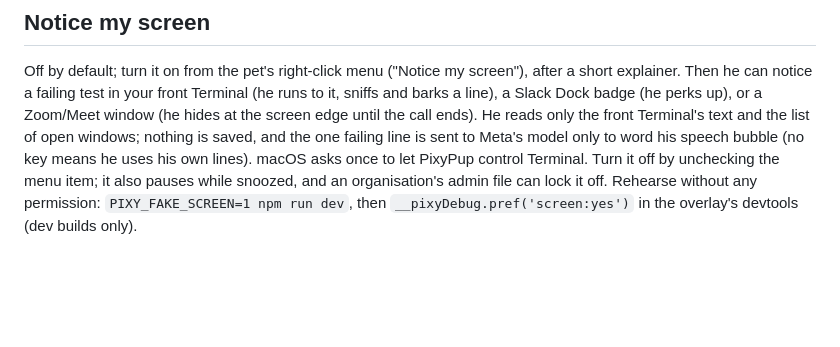
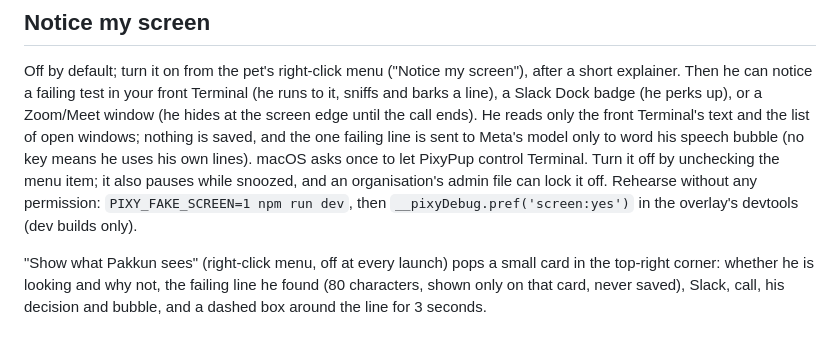
Before and after one commit to BbekShr/pixypup, a Markdown page: README.md, the part around the change. Rendered like a GitHub page; blank space fills up the shorter version.

```diff
--- a/README.md
+++ b/README.md
@@ -35,3 +35,5 @@ Right-click the pet (or use the menu bar icon) to Snooze it (1 hour, or until 8:
 
 ## Notice my screen
 Off by default; turn it on from the pet's right-click menu ("Notice my screen"), after a short explainer. Then he can notice a failing test in your front Terminal (he runs to it, sniffs and barks a line), a Slack Dock badge (he perks up), or a Zoom/Meet window (he hides at the screen edge until the call ends). He reads only the front Terminal's text and the list of open windows; nothing is saved, and the one failing line is sent to Meta's model only to word his speech bubble (no key means he uses his own lines). macOS asks once to let PixyPup control Terminal. Turn it off by unchecking the menu item; it also pauses while snoozed, and an organisation's admin file can lock it off. Rehearse without any permission: `PIXY_FAKE_SCREEN=1 npm run dev`, then `__pixyDebug.pref('screen:yes')` in the overlay's devtools (dev builds only).
+
+"Show what Pakkun sees" (right-click menu, off at every launch) pops a small card in the top-right corner: whether he is looking and why not, the failing line he found (80 characters, shown only on that card, never saved), Slack, call, his decision and bubble, and a dashed box around the line for 3 seconds.
```
Also changed, not shown: .claude/ceo/backlog.md (+3 -2 lines), docs/what-pakkun-sees.png (added), 11 other files.
